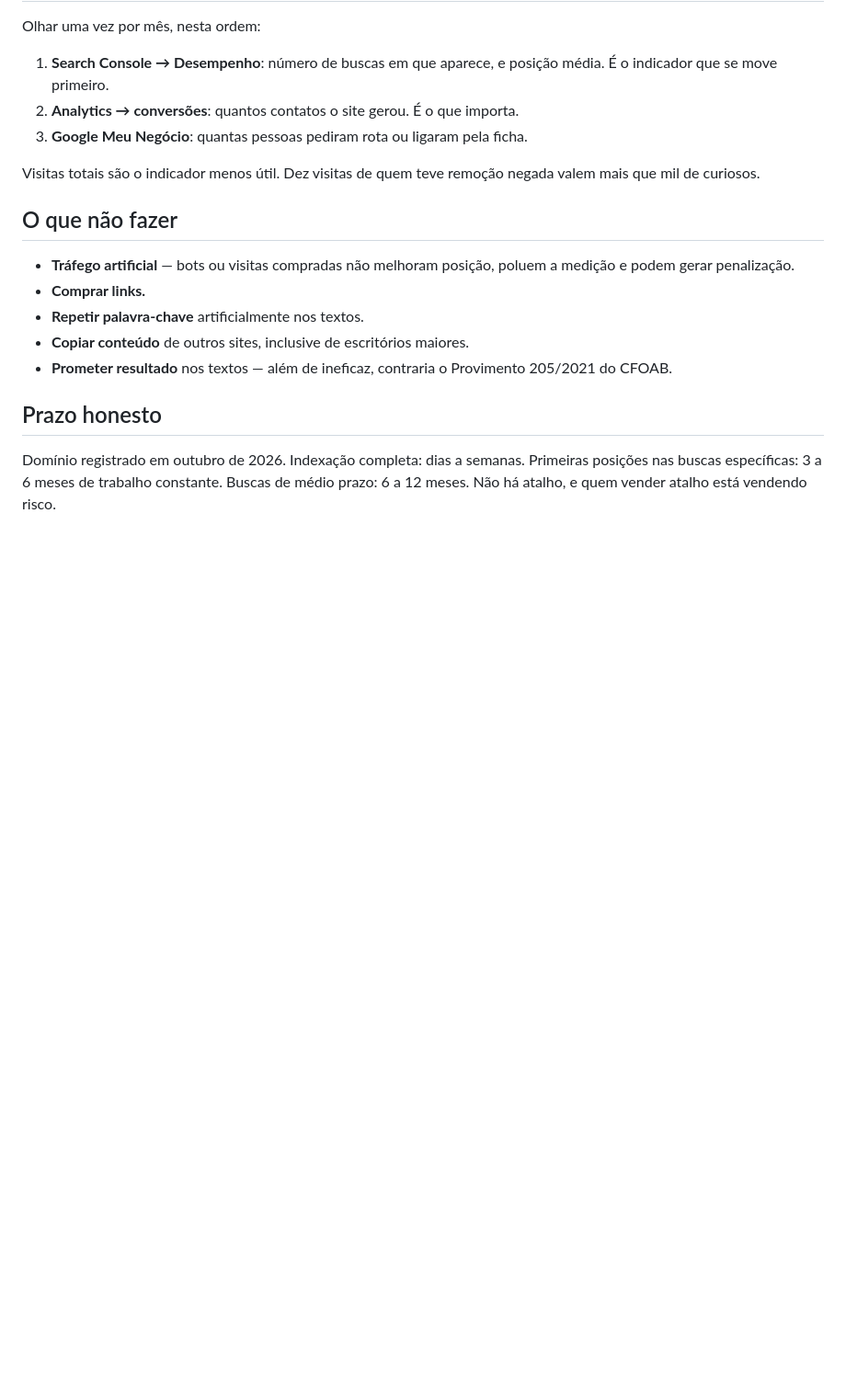
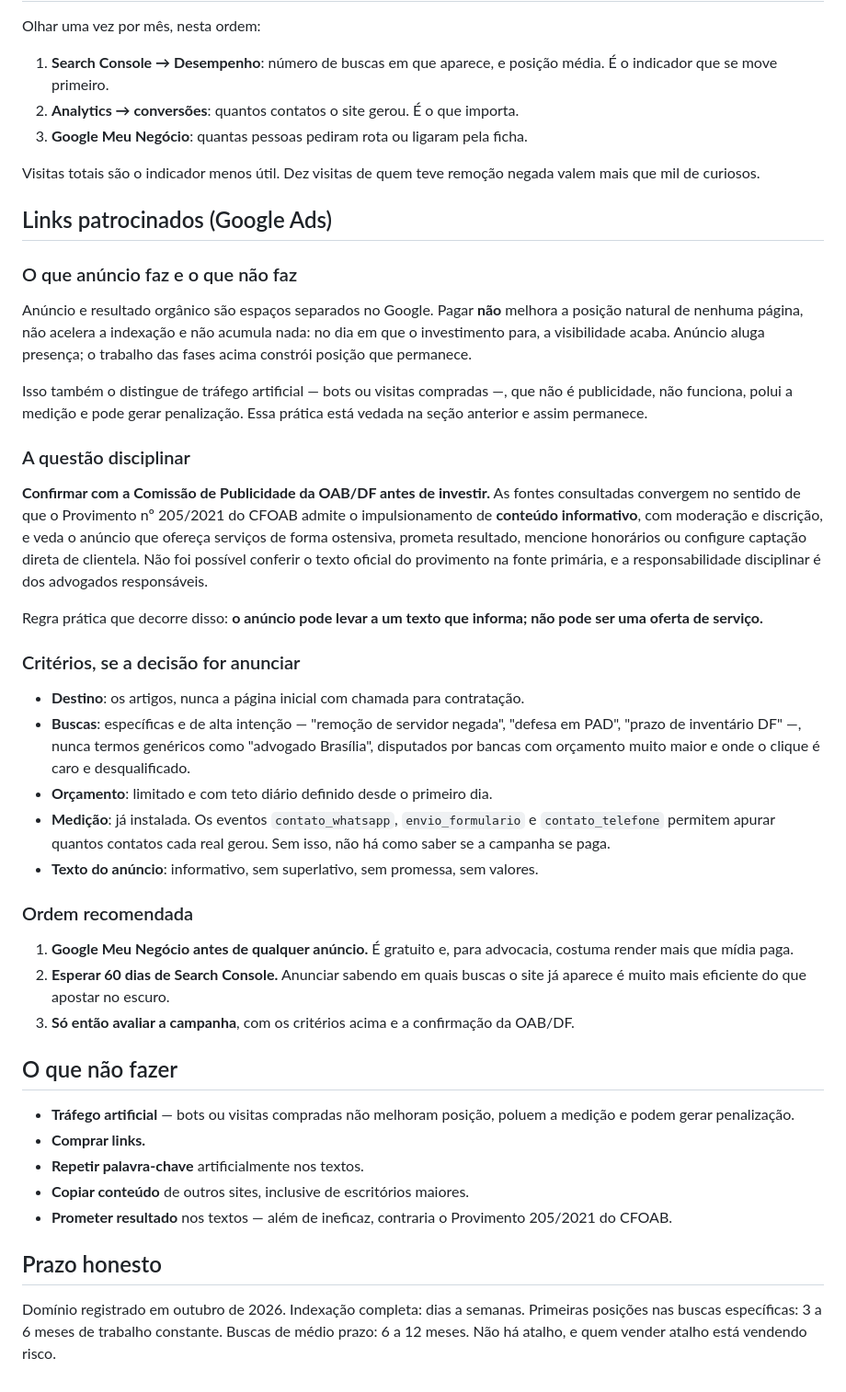
Before and after one commit to rafalimaribeiro-create/soaresremocao, a Markdown page: PLANO-SEO.md, the part around the change. Shown at 92% size. Rendered like a GitHub page; blank space fills up the shorter version.

Commit message:
Acrescenta a seção sobre links patrocinados ao plano
Registra que anúncio não altera posição orgânica, não acelera indexação e não
acumula resultado, e o distingue do tráfego artificial, que segue vedado.

Traz a ressalva disciplinar — o Provimento 205/2021 admite impulsionar conteúdo
informativo mas veda oferta ostensiva de serviços, e o texto oficial não pôde
ser conferido na fonte primária —, os critérios para uma campanha (destino nos
artigos, buscas específicas, orçamento com teto, medição pelos eventos já
instalados) e a ordem recomendada, com o Google Meu Negócio antes de qualquer
investimento.

Co-Authored-By: Claude Opus 5 <noreply@anthropic.com>
Claude-Session: https://claude.ai/code/session_01HccCB27Pe8Z1sNRLfg4jLH

```diff
--- a/PLANO-SEO.md
+++ b/PLANO-SEO.md
@@ -86,6 +86,53 @@ Olhar uma vez por mês, nesta ordem:
 Visitas totais são o indicador menos útil. Dez visitas de quem teve remoção negada
 valem mais que mil de curiosos.
 
+## Links patrocinados (Google Ads)
+
+### O que anúncio faz e o que não faz
+
+Anúncio e resultado orgânico são espaços separados no Google. Pagar **não** melhora
+a posição natural de nenhuma página, não acelera a indexação e não acumula nada:
+no dia em que o investimento para, a visibilidade acaba. Anúncio aluga presença;
+o trabalho das fases acima constrói posição que permanece.
+
+Isso também o distingue de tráfego artificial — bots ou visitas compradas —, que
+não é publicidade, não funciona, polui a medição e pode gerar penalização. Essa
+prática está vedada na seção anterior e assim permanece.
+
+### A questão disciplinar
+
+**Confirmar com a Comissão de Publicidade da OAB/DF antes de investir.** As fontes
+consultadas convergem no sentido de que o Provimento nº 205/2021 do CFOAB admite o
+impulsionamento de **conteúdo informativo**, com moderação e discrição, e veda o
+anúncio que ofereça serviços de forma ostensiva, prometa resultado, mencione
+honorários ou configure captação direta de clientela. Não foi possível conferir o
+texto oficial do provimento na fonte primária, e a responsabilidade disciplinar é
+dos advogados responsáveis.
+
+Regra prática que decorre disso: **o anúncio pode levar a um texto que informa; não
+pode ser uma oferta de serviço.**
+
+### Critérios, se a decisão for anunciar
+
+- **Destino**: os artigos, nunca a página inicial com chamada para contratação.
+- **Buscas**: específicas e de alta intenção — "remoção de servidor negada",
+  "defesa em PAD", "prazo de inventário DF" —, nunca termos genéricos como
+  "advogado Brasília", disputados por bancas com orçamento muito maior e onde o
+  clique é caro e desqualificado.
+- **Orçamento**: limitado e com teto diário definido desde o primeiro dia.
+- **Medição**: já instalada. Os eventos `contato_whatsapp`, `envio_formulario` e
+  `contato_telefone` permitem apurar quantos contatos cada real gerou. Sem isso,
+  não há como saber se a campanha se paga.
+- **Texto do anúncio**: informativo, sem superlativo, sem promessa, sem valores.
+
+### Ordem recomendada
+
+1. **Google Meu Negócio antes de qualquer anúncio.** É gratuito e, para advocacia,
+   costuma render mais que mídia paga.
+2. **Esperar 60 dias de Search Console.** Anunciar sabendo em quais buscas o site já
+   aparece é muito mais eficiente do que apostar no escuro.
+3. **Só então avaliar a campanha**, com os critérios acima e a confirmação da OAB/DF.
+
 ## O que não fazer
 
 - **Tráfego artificial** — bots ou visitas compradas não melhoram posição, poluem a
```
